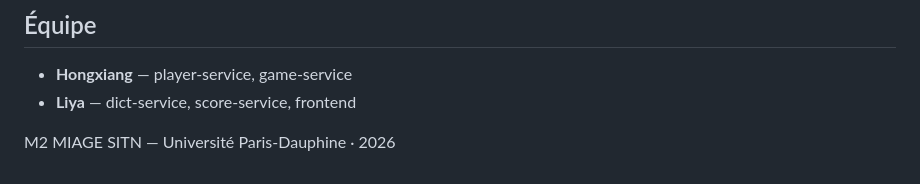
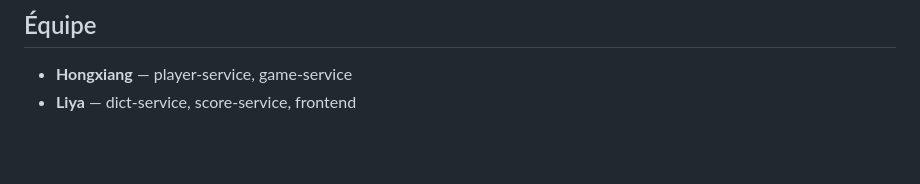
Before and after one commit to Steven-1105/M2_SITN_Motus, a Markdown page: README.md, the part around the change. Drawn GitHub-style; blank space fills up the shorter version.

```diff
--- a/README.md
+++ b/README.md
@@ -202,5 +202,3 @@ Voir [`k8s/README.md`](k8s/README.md) pour le détail de chaque manifest et des
 
 - **Hongxiang** — player-service, game-service
 - **Liya** — dict-service, score-service, frontend
-
-M2 MIAGE SITN — Université Paris-Dauphine · 2026
```
